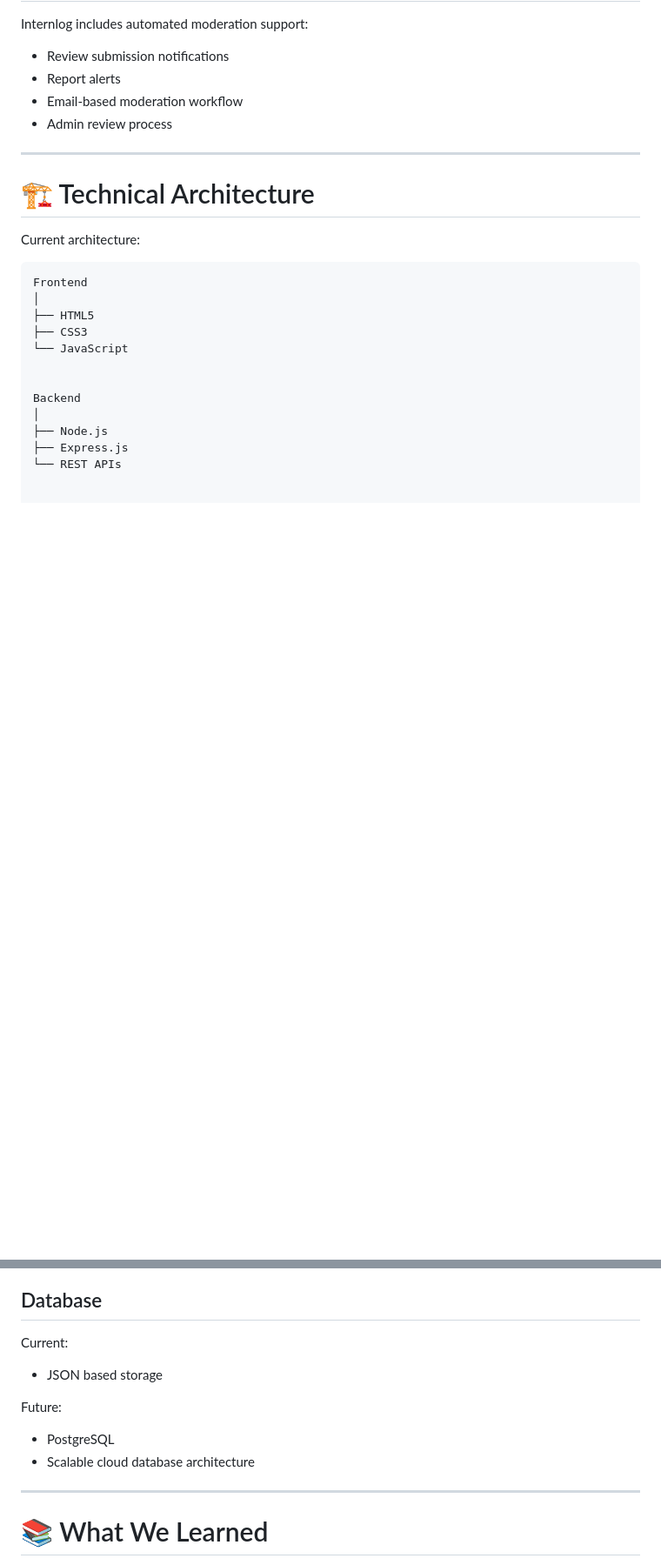
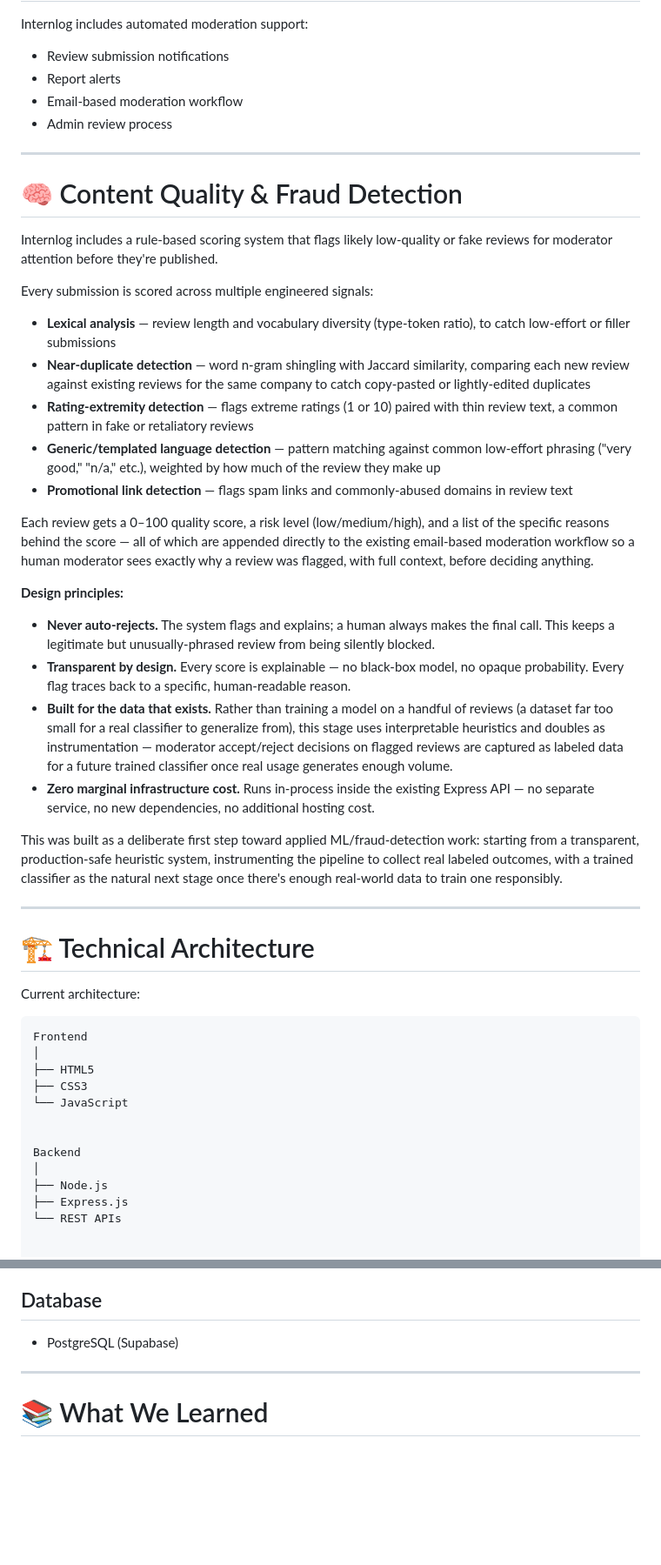
Before and after one commit to nicklukekurian-web/Internlog, a Markdown page: README.md, 2 parts joined by grey strips. Shown at 87% size. Rendered like a GitHub page; blank space fills up the shorter version.

Commit message:
Add content quality and fraud detection section to README
Added a section on content quality and fraud detection, detailing the scoring system and design principles for review moderation.

```diff
--- a/README.md
+++ b/README.md
@@ -205,6 +205,30 @@ Internlog includes automated moderation support:
 
 ---
 
+# 🧠 Content Quality & Fraud Detection
+
+Internlog includes a rule-based scoring system that flags likely low-quality or fake reviews for moderator attention before they're published.
+
+Every submission is scored across multiple engineered signals:
+
+- **Lexical analysis** — review length and vocabulary diversity (type-token ratio), to catch low-effort or filler submissions
+- **Near-duplicate detection** — word n-gram shingling with Jaccard similarity, comparing each new review against existing reviews for the same company to catch copy-pasted or lightly-edited duplicates
+- **Rating-extremity detection** — flags extreme ratings (1 or 10) paired with thin review text, a common pattern in fake or retaliatory reviews
+- **Generic/templated language detection** — pattern matching against common low-effort phrasing ("very good," "n/a," etc.), weighted by how much of the review they make up
+- **Promotional link detection** — flags spam links and commonly-abused domains in review text
+
+Each review gets a 0–100 quality score, a risk level (low/medium/high), and a list of the specific reasons behind the score — all of which are appended directly to the existing email-based moderation workflow so a human moderator sees exactly why a review was flagged, with full context, before deciding anything.
+
+**Design principles:**
+- **Never auto-rejects.** The system flags and explains; a human always makes the final call. This keeps a legitimate but unusually-phrased review from being silently blocked.
+- **Transparent by design.** Every score is explainable — no black-box model, no opaque probability. Every flag traces back to a specific, human-readable reason.
+- **Built for the data that exists.** Rather than training a model on a handful of reviews (a dataset far too small for a real classifier to generalize from), this stage uses interpretable heuristics and doubles as instrumentation — moderator accept/reject decisions on flagged reviews are captured as labeled data for a future trained classifier once real usage generates enough volume.
+- **Zero marginal infrastructure cost.** Runs in-process inside the existing Express API — no separate service, no new dependencies, no additional hosting cost.
+
+This was built as a deliberate first step toward applied ML/fraud-detection work: starting from a transparent, production-safe heuristic system, instrumenting the pipeline to collect real labeled outcomes, with a trained classifier as the natural next stage once there's enough real-world data to train one responsibly.
+
+---
+
 # 🏗️ Technical Architecture
 
 Current architecture:
@@ -266,15 +288,7 @@ Security
 
 ## Database
 
-Current:
-
-- JSON based storage
-
-
-Future:
-
-- PostgreSQL
-- Scalable cloud database architecture
+- PostgreSQL (Supabase)
 
 
 ---
```
Also changed, not shown: other parts of README.md (+1 -3 lines).
